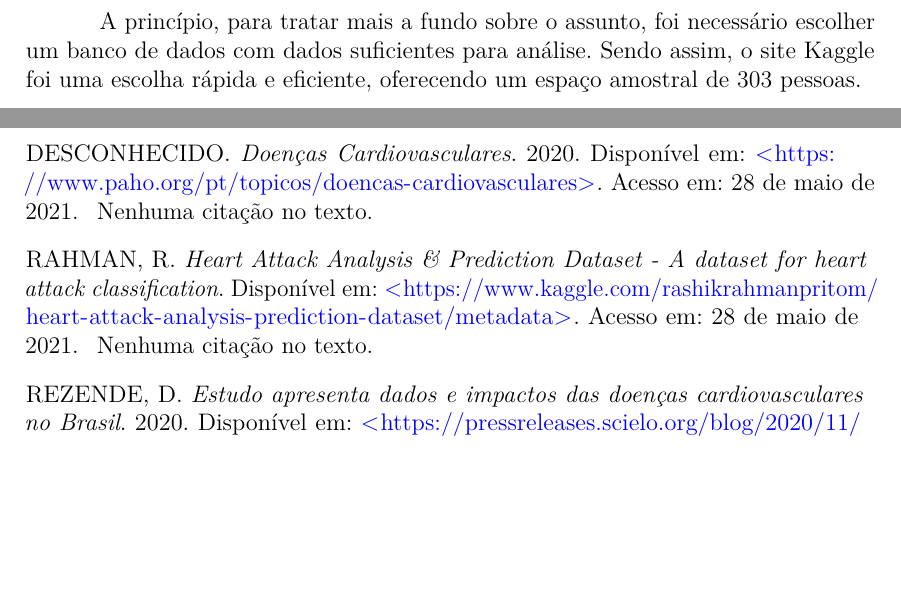
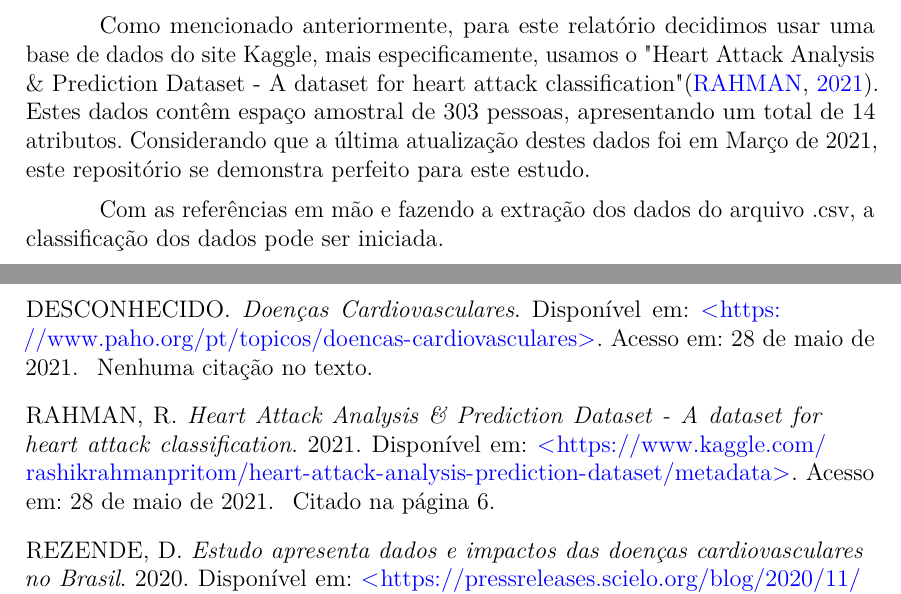
Before and after one commit to MrLaTeXWorkshop/EP-ABNT, a LaTeX thesis (src/main.tex, which reads src/referencias.bib, src/sections/chapter1.tex): two parts of pages 5 and 11 of 14 before the commit and two parts of pages 7 and 13 of 16 after it, joined at a grey line, cut at the place of the change, the shorter picture padded with empty space. Compiled offline with pdfLaTeX.

Commit message:
terminado capitulo1

```diff
--- a/src/referencias.bib
+++ b/src/referencias.bib
@@ -7,13 +7,13 @@
     author = {Rashik Rahman},
     title = {Heart Attack Analysis \& Prediction Dataset -
 A dataset for heart attack classification},
+	year = {2021},
     Url  = {https://www.kaggle.com/rashikrahmanpritom/heart-attack-analysis-prediction-dataset/metadata},
     Urlaccessdate = {28 de maio de 2021}}
 
 @misc{oms,
     author = {Desconhecido},
     title = {Doen{\c c}as Cardiovasculares},
-	year = {2020},
     Url  = {https://www.paho.org/pt/topicos/doencas-cardiovasculares},
     Urlaccessdate = {28 de maio de 2021}}
 
@@ -22,3 +22,6 @@ A dataset for heart attack classification},
 	year = {2020},
     title = {Estudo apresenta dados e impactos das doenças cardiovasculares no Brasil},
     Url  = {https://pressreleases.scielo.org/blog/2020/11/06/estudo-apresenta-dados-e-impactos-das-doencas-cardiovasculares-no-brasil/},
+    Urlaccessdate = {28 de maio de 2021}}
+
+@misc{classificacao,
--- a/src/sections/chapter1.tex
+++ b/src/sections/chapter1.tex
@@ -21,11 +21,16 @@
     \newpage
     \chapter{Recolhimento dos dados}
 
-    A princípio, para tratar mais a fundo sobre o assunto, foi necessário escolher um banco
-    de dados com dados suficientes para análise. Sendo assim, o site Kaggle foi uma escolha
-    rápida e eficiente, oferecendo um espaço amostral de 303 pessoas.
+    Como mencionado anteriormente, para este relatório decidimos usar uma base de dados do
+    site Kaggle, mais especificamente, usamos o "Heart Attack Analysis \& Prediction Dataset
+     - A dataset for heart attack classification" \cite{bancodedados}. Estes dados contêm
+    espaço amostral de 303 pessoas, apresentando um total de 14 atributos. Considerando que a
+    última atualização destes dados foi em Março de 2021, este repositório se demonstra
+    perfeito para este estudo.
 
-    \nocite{bancodedados}
+    Com as referências em mão e fazendo a extração dos dados do arquivo .csv, a classificação
+    dos dados pode ser iniciada.
+
     \nocite{oms}
 
     \newpage
```
Also changed, not shown: src/main.tex (+16 -0 lines), src/sections/appendice.tex (+2 -0 lines), src/main.pdf, src/referencias.bib (3 more changed lines).
